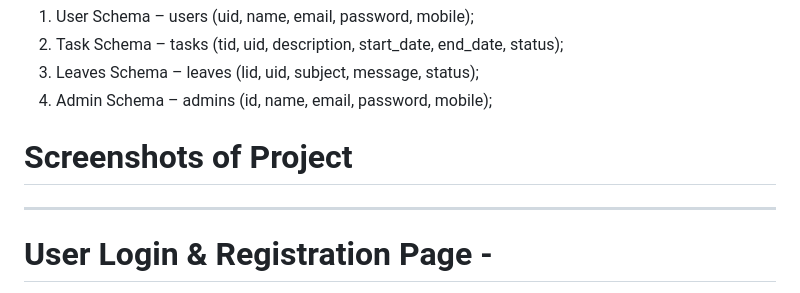
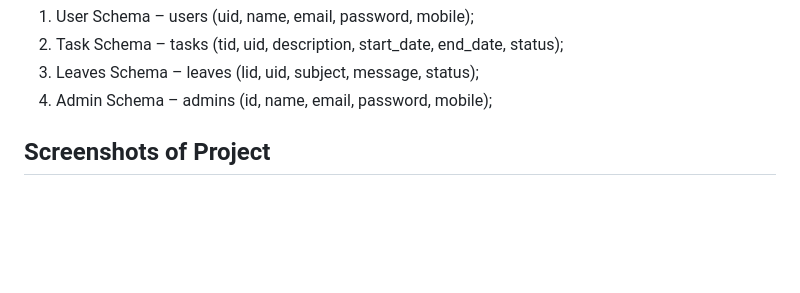
Before and after one commit to Saurajit-Nayak/Online_Task_Management_System, a Markdown page: README.md, the part around the change printed below. Drawn GitHub-style; blank space fills up the shorter version.

```diff
--- a/README.md
+++ b/README.md
@@ -75,7 +75,5 @@ leaves (lid, uid, subject, message, status);
 4. Admin Schema –
 admins (id, name, email, password, mobile);
 
-# Screenshots of Project
-----------------------------
-# User Login & Registration Page -
+## Screenshots of Project
 
```
Also changed, not shown: other parts of README.md (+33 -7 lines).
